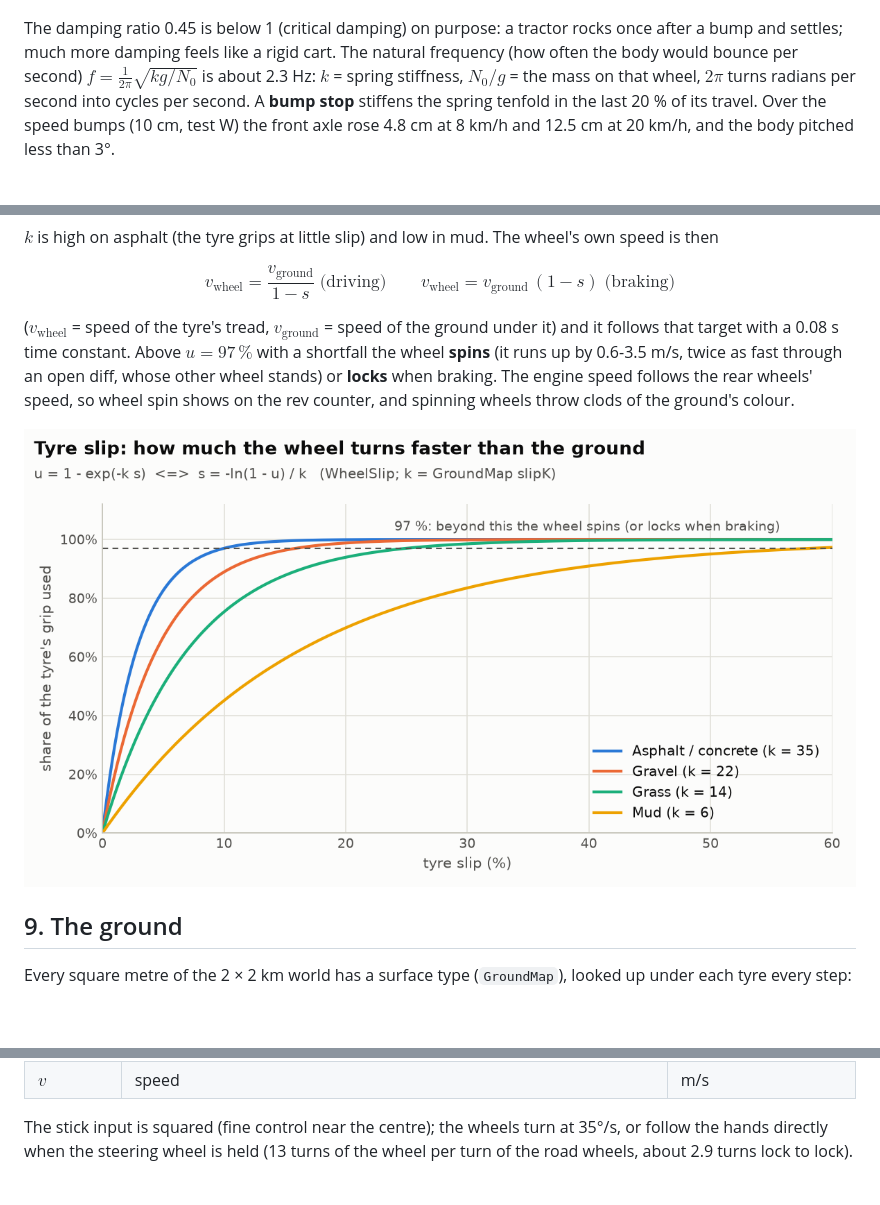
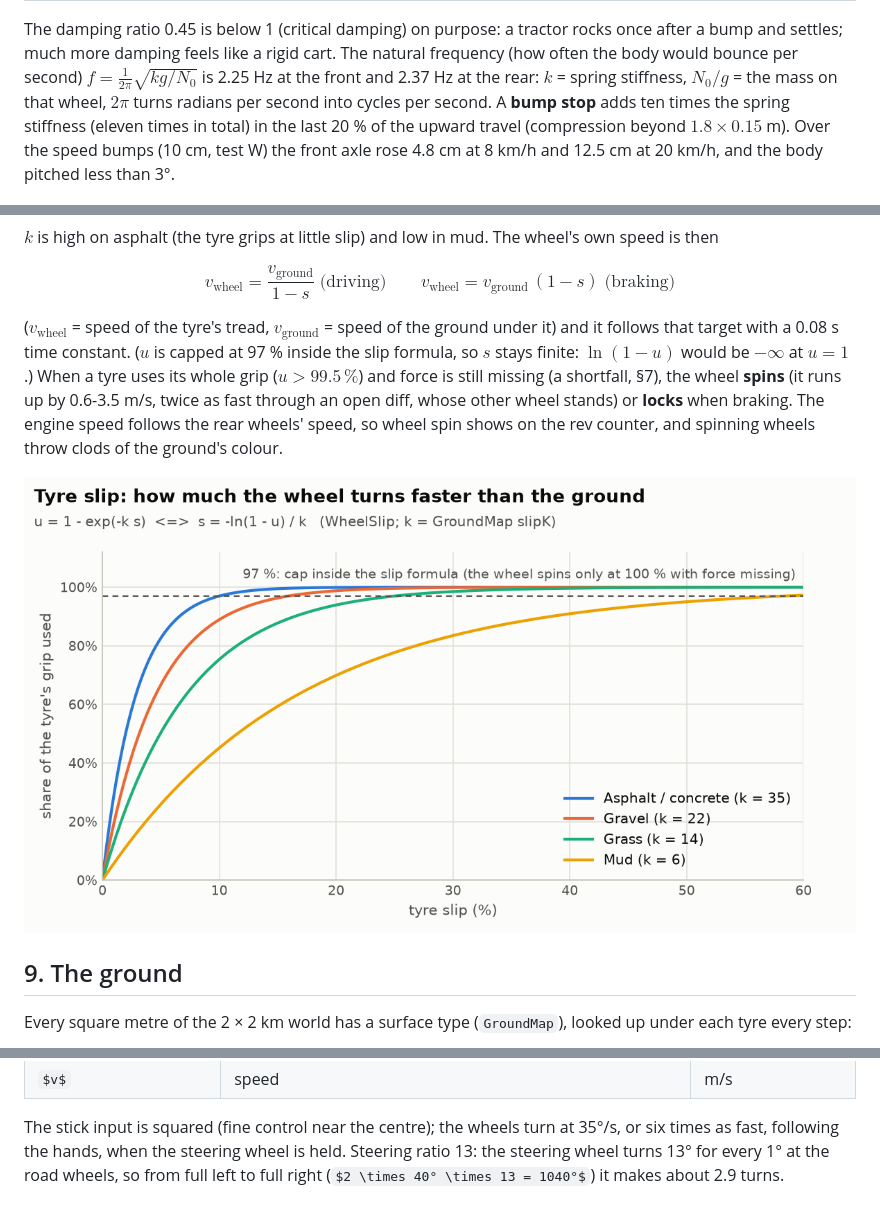
Before and after one commit to BorbMaty/TractorVR, a Markdown page: docs/PHYSICS.md, 3 parts joined by grey strips. Rendered like a GitHub page; pictures changed too: docs/images/physics_slip_light.png; some formulas as TeX source; blank space fills up the shorter version.

Commit message:
PHYSICS.md checked against the code: Ackermann sign, spin condition, steering ratio, bump stop, parking brake, test P fixed
Co-Authored-By: Claude Opus 5.5 <noreply@anthropic.com>

```diff
--- a/docs/PHYSICS.md
+++ b/docs/PHYSICS.md
@@ -156,9 +156,9 @@ $$N = N_0 + k\,(x - x_0) + c\,\dot x \qquad\text{with}\qquad c = 2\,\zeta\,\sqrt
 | $c$ | damping, from the damping ratio $\zeta$ and the mass $N_0/g$ the wheel carries | $\zeta = 0.45$ |
 
 The damping ratio 0.45 is below 1 (critical damping) on purpose: a tractor rocks once after a bump and settles; much more damping
-feels like a rigid cart. The natural frequency (how often the body would bounce per second) $f = \frac{1}{2\pi}\sqrt{k g / N_0}$ is about 2.3 Hz:
-$k$ = spring stiffness, $N_0/g$ = the mass on that wheel, $2\pi$ turns radians per second into cycles per second. A **bump stop** stiffens the
-spring tenfold in the last 20 % of its travel. Over the speed bumps (10 cm, test W) the front axle rose 4.8 cm at 8 km/h and 12.5 cm at
+feels like a rigid cart. The natural frequency (how often the body would bounce per second) $f = \frac{1}{2\pi}\sqrt{k g / N_0}$ is 2.25 Hz at the front and 2.37 Hz at the rear:
+$k$ = spring stiffness, $N_0/g$ = the mass on that wheel, $2\pi$ turns radians per second into cycles per second. A **bump stop** adds ten times the
+spring stiffness (eleven times in total) in the last 20 % of the upward travel (compression beyond $1.8 \times 0.15$ m). Over the speed bumps (10 cm, test W) the front axle rose 4.8 cm at 8 km/h and 12.5 cm at
 20 km/h, and the body pitched less than 3°.
 
 <picture>
@@ -306,7 +307,8 @@ $k$ is high on asphalt (the tyre grips at little slip) and low in mud. The wheel
 $$v_\text{wheel} = \frac{v_\text{ground}}{1 - s} \;\text{(driving)} \qquad v_\text{wheel} = v_\text{ground}\,(1 - s) \;\text{(braking)}$$
 
 ($v_\text{wheel}$ = speed of the tyre's tread, $v_\text{ground}$ = speed of the ground under it) and it follows that target with a
-0.08 s time constant. Above $u = 97\,\%$ with a shortfall the wheel **spins** (it runs up
+0.08 s time constant. ($u$ is capped at 97 % inside the slip formula, so $s$ stays finite: $\ln(1-u)$ would be $-\infty$ at
+$u = 1$.) When a tyre uses its whole grip ($u > 99.5\,\%$) and force is still missing (a shortfall, §7), the wheel **spins** (it runs up
 by 0.6-3.5 m/s, twice as fast through an open diff, whose other wheel stands) or **locks** when braking. The engine speed follows
 the rear wheels' speed, so wheel spin shows on the rev counter, and spinning wheels throw clods of the ground's colour.
 
@@ -361,8 +363,9 @@ $$\delta_\text{max}(v) = \min\!\left(40°,\; \arctan\frac{\omega_\text{max}\,L}{
 | $\omega_\text{max}$ | the allowed yaw rate: the comfort cap, or the one that keeps the sideways acceleration $\omega v$ at 2.5 m/s² | |
 | $v$ | speed | m/s |
 
-The stick input is squared (fine control near the centre); the wheels turn at 35°/s, or follow the hands directly when the
-steering wheel is held (13 turns of the wheel per turn of the road wheels, about 2.9 turns lock to lock).
+The stick input is squared (fine control near the centre); the wheels turn at 35°/s, or six times as fast, following the hands,
+when the steering wheel is held. Steering ratio 13: the steering wheel turns 13° for every 1° at the road wheels, so from full left
+to full right ($2 \times 40° \times 13 = 1040°$) it makes about 2.9 turns.
 
 <picture>
   <source media="(prefers-color-scheme: dark)" srcset="images/physics_steering_dark.png">
```
Also changed, not shown: other parts of docs/PHYSICS.md (+7 -5 lines), docs/DEVLOG.md (+8 -0 lines), docs/images/physics_slip_dark.png, 1 other file.
